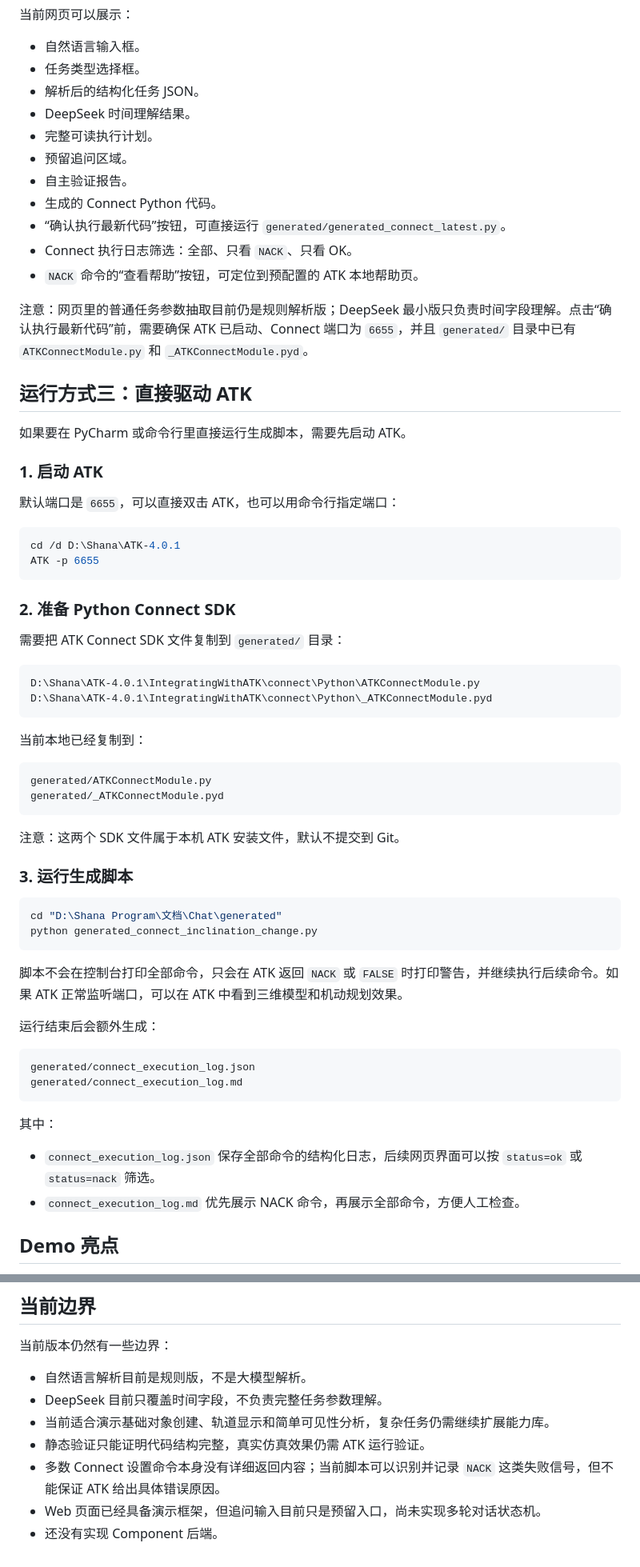
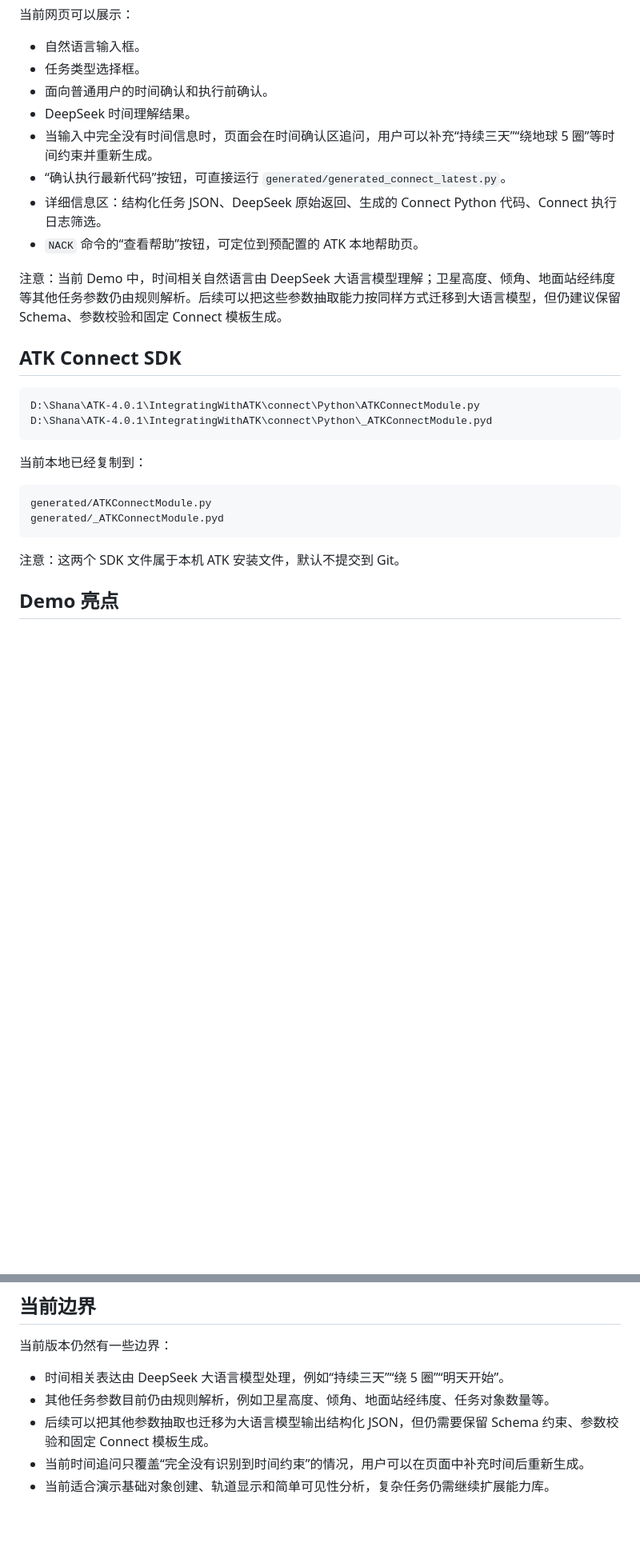
Before and after one commit to shana0325/atk, a Markdown page: README.md, 2 parts joined by grey strips. Shown at 80% size. GitHub-like rendering; blank space fills up the shorter version.

Commit message:
Simplify README run instructions

````diff
--- a/README.md
+++ b/README.md
@@ -145,34 +122,16 @@ DEEPSEEK_MODEL=deepseek-v4-flash
 
 - 自然语言输入框。
 - 任务类型选择框。
-- 解析后的结构化任务 JSON。
+- 面向普通用户的时间确认和执行前确认。
 - DeepSeek 时间理解结果。
-- 完整可读执行计划。
-- 预留追问区域。
-- 自主验证报告。
-- 生成的 Connect Python 代码。
+- 当输入中完全没有时间信息时，页面会在时间确认区追问，用户可以补充“持续三天”“绕地球 5 圈”等时间约束并重新生成。
 - “确认执行最新代码”按钮，可直接运行 `generated/generated_connect_latest.py`。
-- Connect 执行日志筛选：全部、只看 `NACK`、只看 OK。
+- 详细信息区：结构化任务 JSON、DeepSeek 原始返回、生成的 Connect Python 代码、Connect 执行日志筛选。
 - `NACK` 命令的“查看帮助”按钮，可定位到预配置的 ATK 本地帮助页。
 
-注意：网页里的普通任务参数抽取目前仍是规则解析版；DeepSeek 最小版只负责时间字段理解。点击“确认执行最新代码”前，需要确保 ATK 已启动、Connect 端口为 `6655`，并且 `generated/` 目录中已有 `ATKConnectModule.py` 和 `_ATKConnectModule.pyd`。
+注意：当前 Demo 中，时间相关自然语言由 DeepSeek 大语言模型理解；卫星高度、倾角、地面站经纬度等其他任务参数仍由规则解析。后续可以把这些参数抽取能力按同样方式迁移到大语言模型，但仍建议保留 Schema、参数校验和固定 Connect 模板生成。
 
-## 运行方式三：直接驱动 ATK
-
-如果要在 PyCharm 或命令行里直接运行生成脚本，需要先启动 ATK。
-
-### 1. 启动 ATK
-
-默认端口是 `6655`，可以直接双击 ATK，也可以用命令行指定端口：
-
-```powershell
-cd /d D:\Shana\ATK-4.0.1
-ATK -p 6655
-```
-
-### 2. 准备 Python Connect SDK
-
-需要把 ATK Connect SDK 文件复制到 `generated/` 目录：
+## ATK Connect SDK
 
 ```text
 D:\Shana\ATK-4.0.1\IntegratingWithATK\connect\Python\ATKConnectModule.py
@@ -187,27 +146,6 @@ generated/_ATKConnectModule.pyd
 ```
 
 注意：这两个 SDK 文件属于本机 ATK 安装文件，默认不提交到 Git。
-
-### 3. 运行生成脚本
-
-```powershell
-cd "D:\Shana Program\文档\Chat\generated"
-python generated_connect_inclination_change.py
-```
-
-脚本不会在控制台打印全部命令，只会在 ATK 返回 `NACK` 或 `FALSE` 时打印警告，并继续执行后续命令。如果 ATK 正常监听端口，可以在 ATK 中看到三维模型和机动规划效果。
-
-运行结束后会额外生成：
-
-```text
-generated/connect_execution_log.json
-generated/connect_execution_log.md
-```
-
-其中：
-
-- `connect_execution_log.json` 保存全部命令的结构化日志，后续网页界面可以按 `status=ok` 或 `status=nack` 筛选。
-- `connect_execution_log.md` 优先展示 NACK 命令，再展示全部命令，方便人工检查。
 
 ## Demo 亮点
 
@@ -224,10 +162,8 @@ generated/connect_execution_log.md
 
 当前版本仍然有一些边界：
 
-- 自然语言解析目前是规则版，不是大模型解析。
-- DeepSeek 目前只覆盖时间字段，不负责完整任务参数理解。
+- 时间相关表达由 DeepSeek 大语言模型处理，例如“持续三天”“绕 5 圈”“明天开始”。
+- 其他任务参数目前仍由规则解析，例如卫星高度、倾角、地面站经纬度、任务对象数量等。
+- 后续可以把其他参数抽取也迁移为大语言模型输出结构化 JSON，但仍需要保留 Schema 约束、参数校验和固定 Connect 模板生成。
+- 当前时间追问只覆盖“完全没有识别到时间约束”的情况，用户可以在页面中补充时间后重新生成。
 - 当前适合演示基础对象创建、轨道显示和简单可见性分析，复杂任务仍需继续扩展能力库。
-- 静态验证只能证明代码结构完整，真实仿真效果仍需 ATK 运行验证。
-- 多数 Connect 设置命令本身没有详细返回内容；当前脚本可以识别并记录 `NACK` 这类失败信号，但不能保证 ATK 给出具体错误原因。
-- Web 页面已经具备演示框架，但追问输入目前只是预留入口，尚未实现多轮对话状态机。
-- 还没有实现 Component 后端。
````
Also changed, not shown: other parts of README.md (+13 -36 lines).
